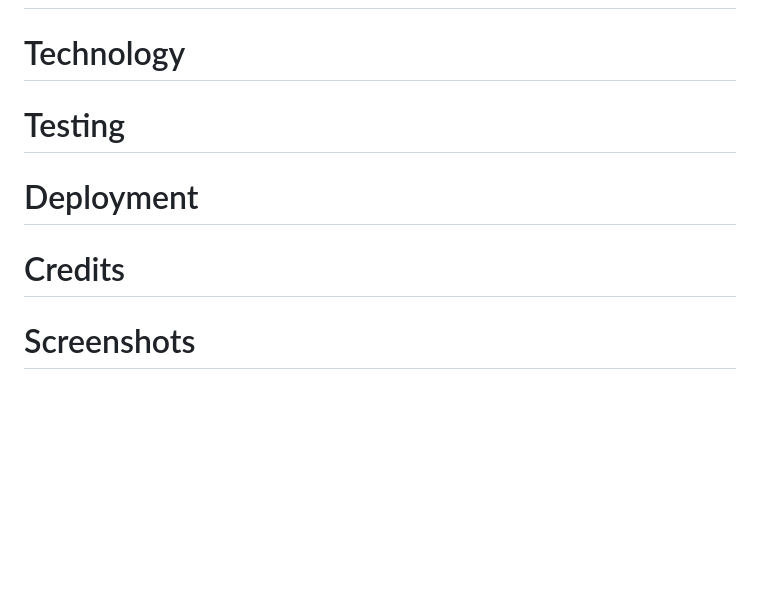
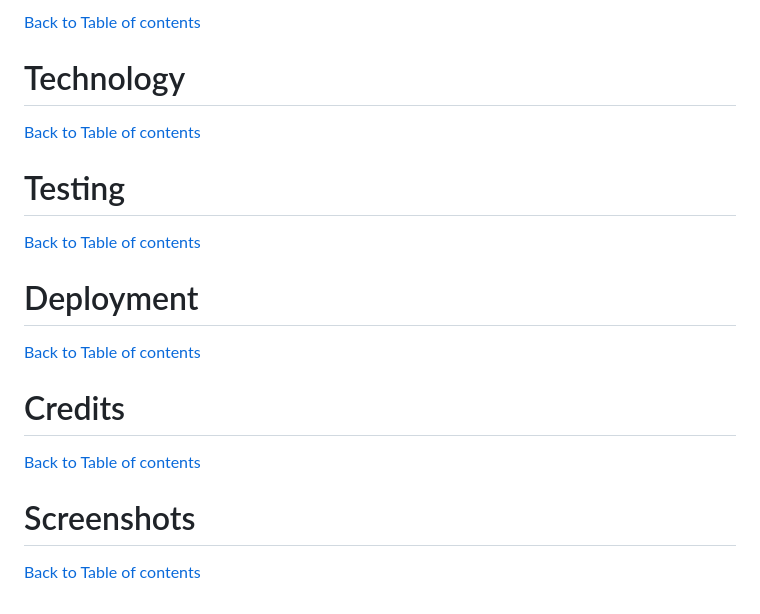
Before and after one commit to Jonnywdev/the_tap, a Markdown page: README.md, the part around the change printed below. GitHub-like rendering; blank space fills up the shorter version.

```diff
--- a/README.md
+++ b/README.md
@@ -20,15 +41,22 @@ The Tap is a made up pub. This website will be a table service which also has a
 
+[Back to Table of contents](#table-of-contents)
 
 # Technology
 
+[Back to Table of contents](#table-of-contents)
 
 # Testing
 
+[Back to Table of contents](#table-of-contents)
 
 # Deployment
 
+[Back to Table of contents](#table-of-contents)
 
 # Credits
 
+[Back to Table of contents](#table-of-contents)
 
 # Screenshots
+
+[Back to Table of contents](#table-of-contents)
```
Also changed, not shown: other parts of README.md (+21 -0 lines), assets/images/mobile-mockup.jpeg (added), assets/images/website-mockup.jpeg (added), 1 other file.
